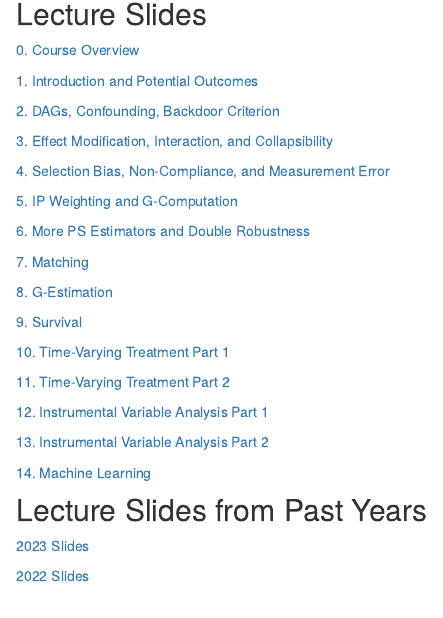
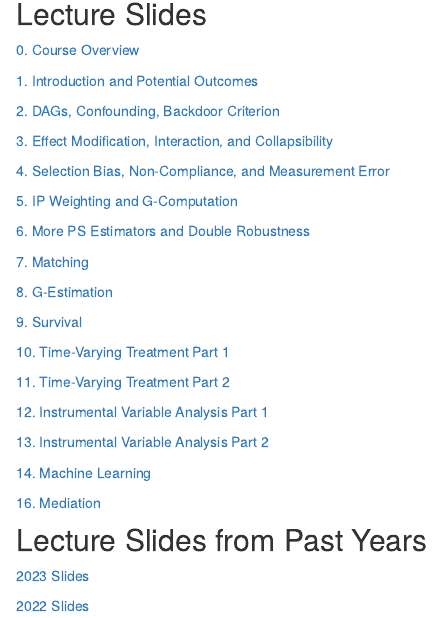
Before and after one commit to jean997/BIOST_881_causal_inference, an R Markdown document (analysis/index.Rmd): the page in a window 1100 px wide, from 140 px down. Rendered offline with R 4.5, knitr and Pandoc, with nearby package versions; drawn as R Markdown's standard HTML page in place of the format the file asks for.

Commit message:
update index

```diff
--- a/analysis/index.Rmd
+++ b/analysis/index.Rmd
@@ -39,6 +39,8 @@ editor_options:
 
 [14. Machine Learning](slides_2024/14_ml.html)
 
+[16. Mediation](slides_2024/16_mediation.html)
+
 ## Lecture Slides from Past Years
 
 [2023 Slides](slide_index_2023.html)
```
Also changed, not shown: 1 other file.
